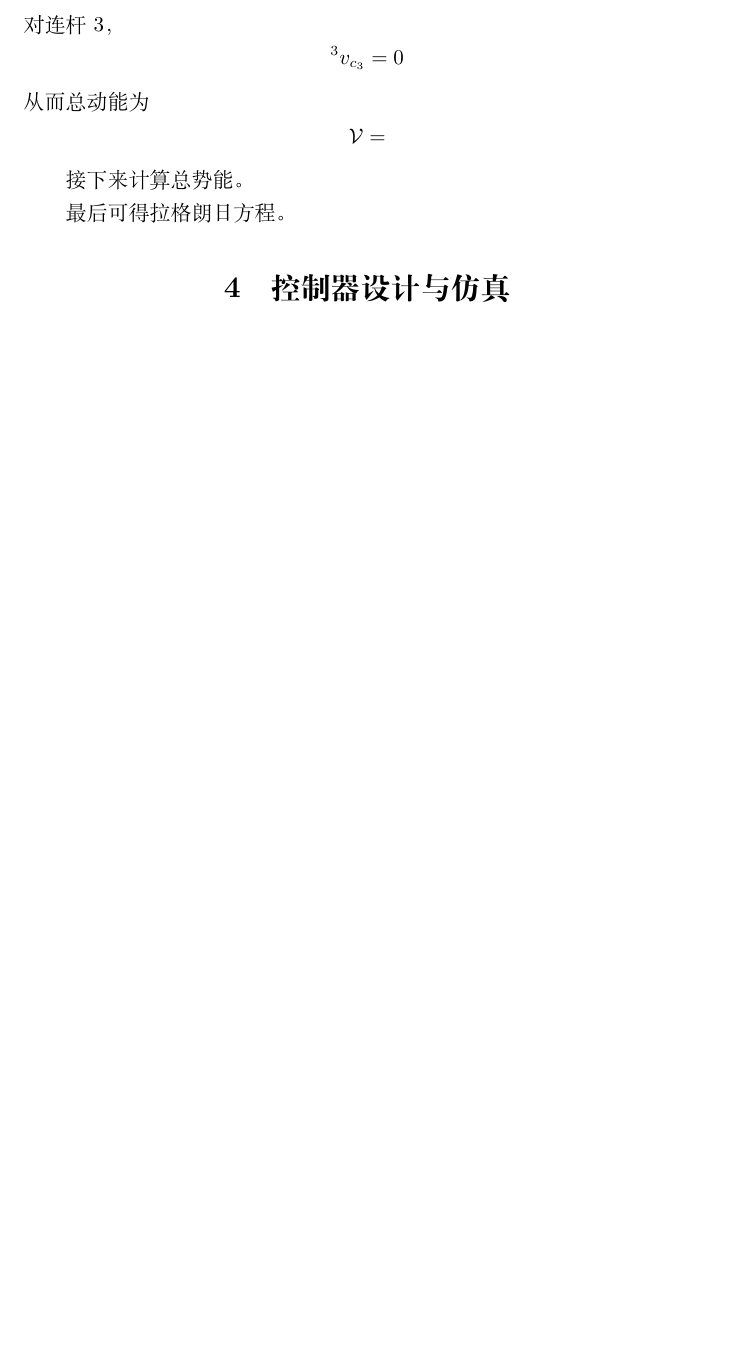
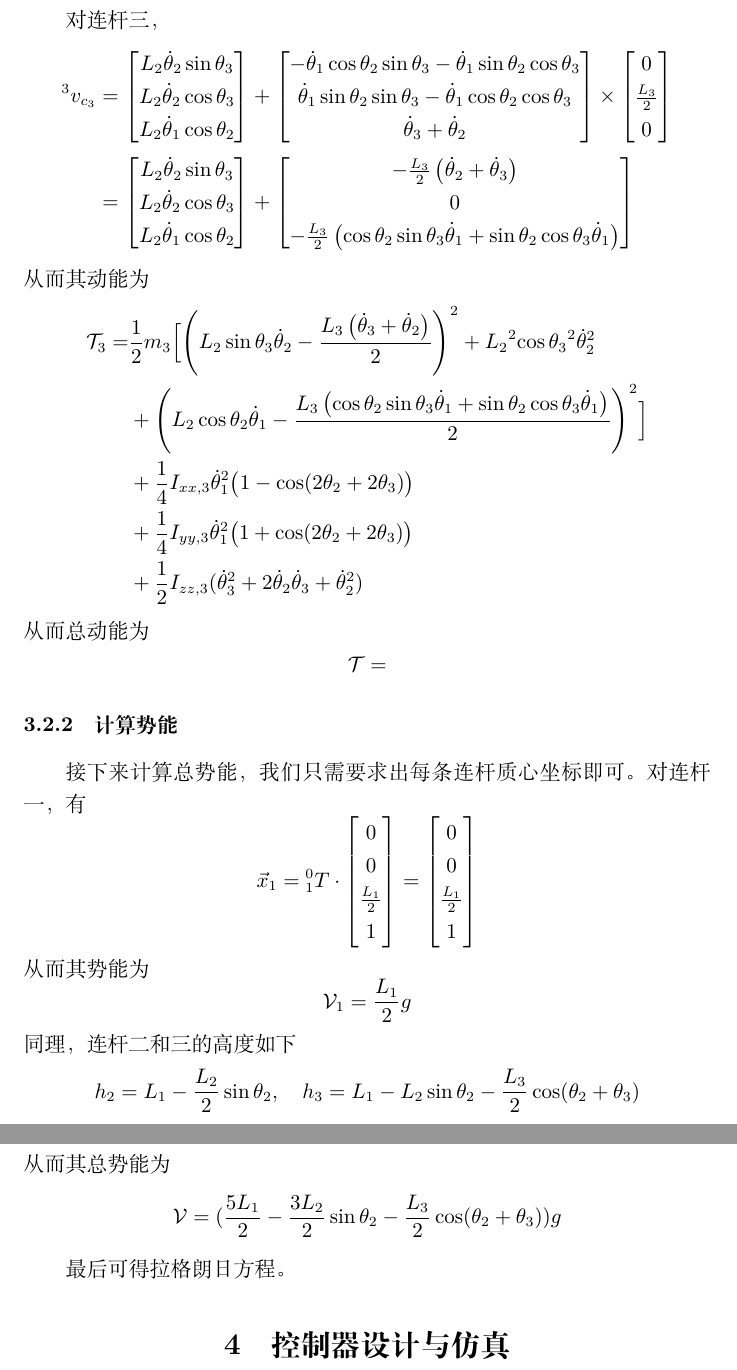
Before and after one commit to mmmhj2/reports, a LaTeX document (report/report.tex): part of page 10 of 10 before the commit and two parts of pages 11 and 12 of 12 after it, the two joined at a grey line, cut so that both start at the same text, the shorter picture padded with empty space. Compiled offline with XeLaTeX.

Commit message:
Update report

```diff
--- a/report/report.tex
+++ b/report/report.tex
@@ -467,2 +469 @@
 \[
-    \prescript{2}{}{v_{c_2}} = 0
@@ -469,4 +473,4 @@
 \]
-对连杆3，
+
+对连杆二，
 \[
-    \prescript{3}{}{v_{c_3}} = 0
@@ -473,12 +498,68 @@
+对连杆三，
+\[
+    \begin{aligned}
+        \prescript{3}{}{v_{c_3}} & = \begin{bmatrix}
+            {L_2} \dot\theta_2 \sin\theta_3\\
+                {L_2} \dot\theta_2 \cos\theta_3\\
+                {L_2} \dot\theta_1 \cos\theta_2
+        \end{bmatrix} + \begin{bmatrix}
+            -\dot\theta_1 \cos\theta_2 \sin\theta_3 -\dot\theta_1 \sin\theta_2 \cos\theta_3\\
+            \dot\theta_1 \sin\theta_2 \sin\theta_3 - \dot\theta_1 \cos\theta_2 \cos\theta_3\\
+            \dot\theta_3 + \dot\theta_2
+        \end{bmatrix} \times \begin{bmatrix}
+            0 \\ \frac{L_3}{2} \\ 0 \\
+        \end{bmatrix} \\
+        & = \begin{bmatrix}
+            {L_2} \dot\theta_2 \sin\theta_3\\
+                {L_2} \dot\theta_2 \cos\theta_3\\
+                {L_2} \dot\theta_1 \cos\theta_2
+        \end{bmatrix} + \begin{bmatrix}
+            - \frac{L_3}{2} \left( \dot \theta_2 + \dot \theta_3\right) \\
+            0 \\
+            - \frac{{L_3}}{2}  \left( \cos\theta_2 \sin\theta_3 \dot\theta_1 + \sin\theta_2 \cos\theta_3 \dot\theta_1 \right)
+        \end{bmatrix}
+    \end{aligned}
+\]
+从而其动能为
+\[
+    \begin{aligned}
+        \mathcal T_3 = & \frac{1}{2} m_3 \Big[ {{\left( {L_2} \sin\theta_3 \dot\theta_2-\frac{{L_3} \left( \dot\theta_3+\dot\theta_2\right) }{2}\right) }^{2}}+{{{L_2}}^{2}} {{\cos\theta_3}^{2}} {{\dot\theta_2}^{2}} \\
+        &+ {{\left( {L_2} \cos\theta_2 \dot\theta_1-\frac{{L_3} \left( \cos\theta_2 \sin\theta_3 \dot\theta_1+\sin\theta_2 \cos\theta_3 \dot\theta_1\right) }{2}\right) }^{2}} \Big] \\
+        &+ \frac{1}{4} I_{xx,3} \dot\theta_1^2 \big( 1 - \cos(2\theta_2 + 2\theta_3) \big) \\
+        &+ \frac{1}{4} I_{yy,3} \dot\theta_1^2 \big( 1 + \cos(2\theta_2 + 2\theta_3) \big) \\
+        &+ \frac{1}{2} I_{zz,3} (\dot\theta_3^2 + 2 \dot\theta_2 \dot\theta_3 + \dot\theta_2^2)
+    \end{aligned}
 \]
 从而总动能为
 \[
     \begin{aligned}
-        \mathcal V =
+        \mathcal T =
     \end{aligned}
 \]
 
-接下来计算总势能。
+\subsubsection{计算势能}
+
+接下来计算总势能，我们只需要求出每条连杆质心坐标即可。
+对连杆一，有
+\[
+    \vec x_1 = \prescript{0}{1}{T} \cdot \begin{bmatrix}
+        0 \\ 0 \\ \frac{L_1}{2} \\ 1
+    \end{bmatrix} = \begin{bmatrix}
+        0 \\ 0 \\ \frac{L_1}{2} \\ 1
+    \end{bmatrix}
+\]
+从而其势能为
+\[
+    \mathcal V_1 = \frac{L_1}{2} g
+\]
+同理，连杆二和三的高度如下
+\[
+    h_2 = L_1 - \frac{L_2}{2} \sin \theta_2,\quad h_3 = L_1 - L_2 \sin \theta_2 - \frac{L_3}{2} \cos(\theta_2+\theta_3)
+\]
+从而其总势能为
+\[
+    \mathcal V = (\frac{5L_1}{2} - \frac{3L_2}{2} \sin \theta_2 - \frac{L_3}{2} \cos(\theta_2+\theta_3))g
+\]
 
 最后可得拉格朗日方程。
 
```
Also changed, not shown: report/report.tex (36 more changed lines).
